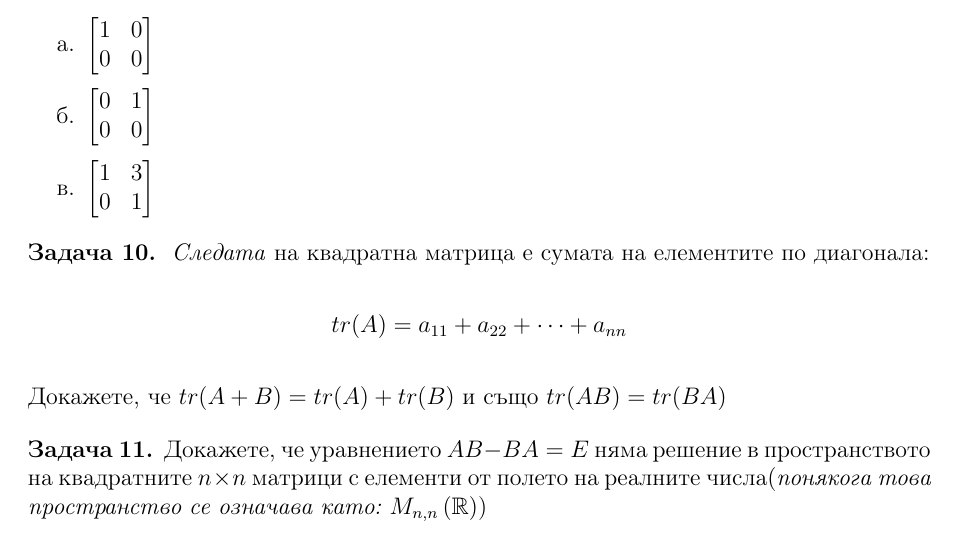
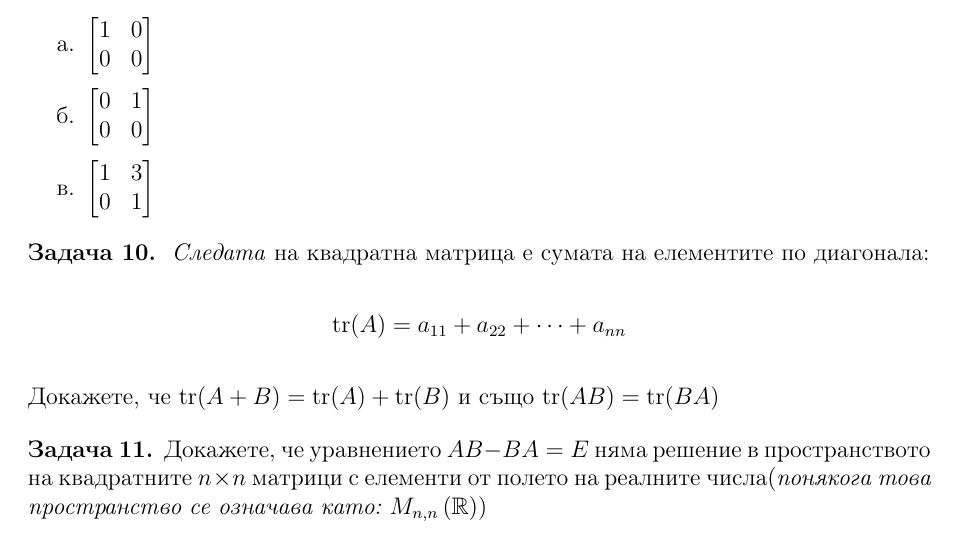
Before and after one commit to Meltout/MathTopics, a LaTeX document (LinearAlgebra/Matrices.tex): part of page 2 of 2, cut so that both start at the same text. Compiled offline with pdfLaTeX.

Commit message:
Fixed styling of the notation for trace

```diff
--- a/LinearAlgebra/Matrices.tex
+++ b/LinearAlgebra/Matrices.tex
@@ -6,6 +6,8 @@
 \usepackage{fullpage}
 \usepackage{enumitem}
 \usepackage{url}
+
+\DeclareMathOperator{\tr}{tr}
 
 \setlist[enumerate]{label=\alph*.,itemsep=1pt, topsep=0pt}
 
@@ -220,10 +222,10 @@
     \problem{
       \textit{Следата} на квадратна матрица е сумата на елементите по диагонала:
       \begin{center}
-        \( tr(A) = a_{11} + a_{22} + \dots + a_{nn} \)
+        \( \tr(A) = a_{11} + a_{22} + \dots + a_{nn} \)
       \end{center}
-      Докажете, че \( tr(A+B) = tr(A) + tr(B) \) и също
-       \( tr(AB) = tr(BA) \)
+      Докажете, че \( \tr(A+B) = \tr(A) + \tr(B) \) и също
+       \( \tr(AB) = \tr(BA) \)
     }
 
     \problem{
```
Also changed, not shown: LinearAlgebra/Matrices.pdf.
